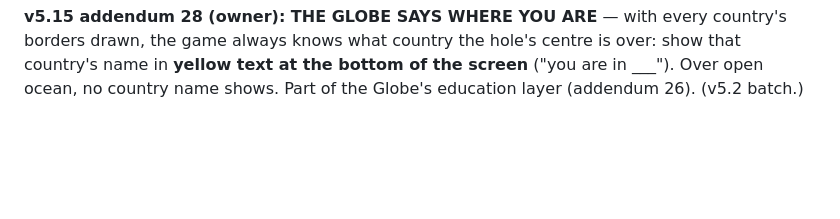
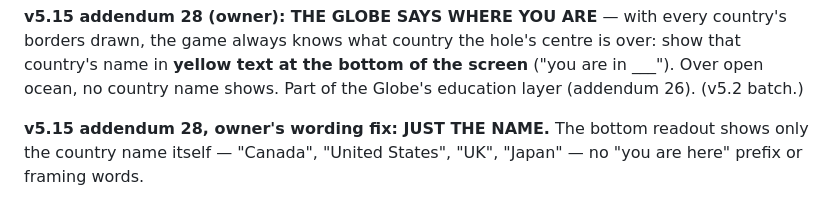
Before and after one commit to zerononeex/hungry-hole, a Markdown page: docs/SPEC.md, the part around the change. GitHub-like rendering; blank space fills up the shorter version.

Commit message:
Spec v5.15 addendum 28 fix: the readout is just the country name, no prefix

```diff
--- a/docs/SPEC.md
+++ b/docs/SPEC.md
@@ -877,3 +877,5 @@ The world-redo sequence so far: World 1 The Home (floorplan), Metro Vancouver (s
 **v5.15 addendum 27 (owner): THE GLOBE — UFOs OUT (nearly)** — the Globe's sky is littered with UFOs. Remove them from the scatter: at the largest sizes the world should show **clouds and coins, and the mountain ranges — that's about it**. A maximum of **TWO UFOs** may exist somewhere on the Globe as rare finds, randomly placed. (Scope: the Globe, all modes. Space's own rare alien oddities under v5.9 are a separate ruling and stand unless he says otherwise.) (v5.2 batch.)
 
 **v5.15 addendum 28 (owner): THE GLOBE SAYS WHERE YOU ARE** — with every country's borders drawn, the game always knows what country the hole's centre is over: show that country's name in **yellow text at the bottom of the screen** ("you are in ___"). Over open ocean, no country name shows. Part of the Globe's education layer (addendum 26). (v5.2 batch.)
+
+**v5.15 addendum 28, owner's wording fix: JUST THE NAME.** The bottom readout shows only the country name itself — "Canada", "United States", "UK", "Japan" — no "you are here" prefix or framing words.
```
